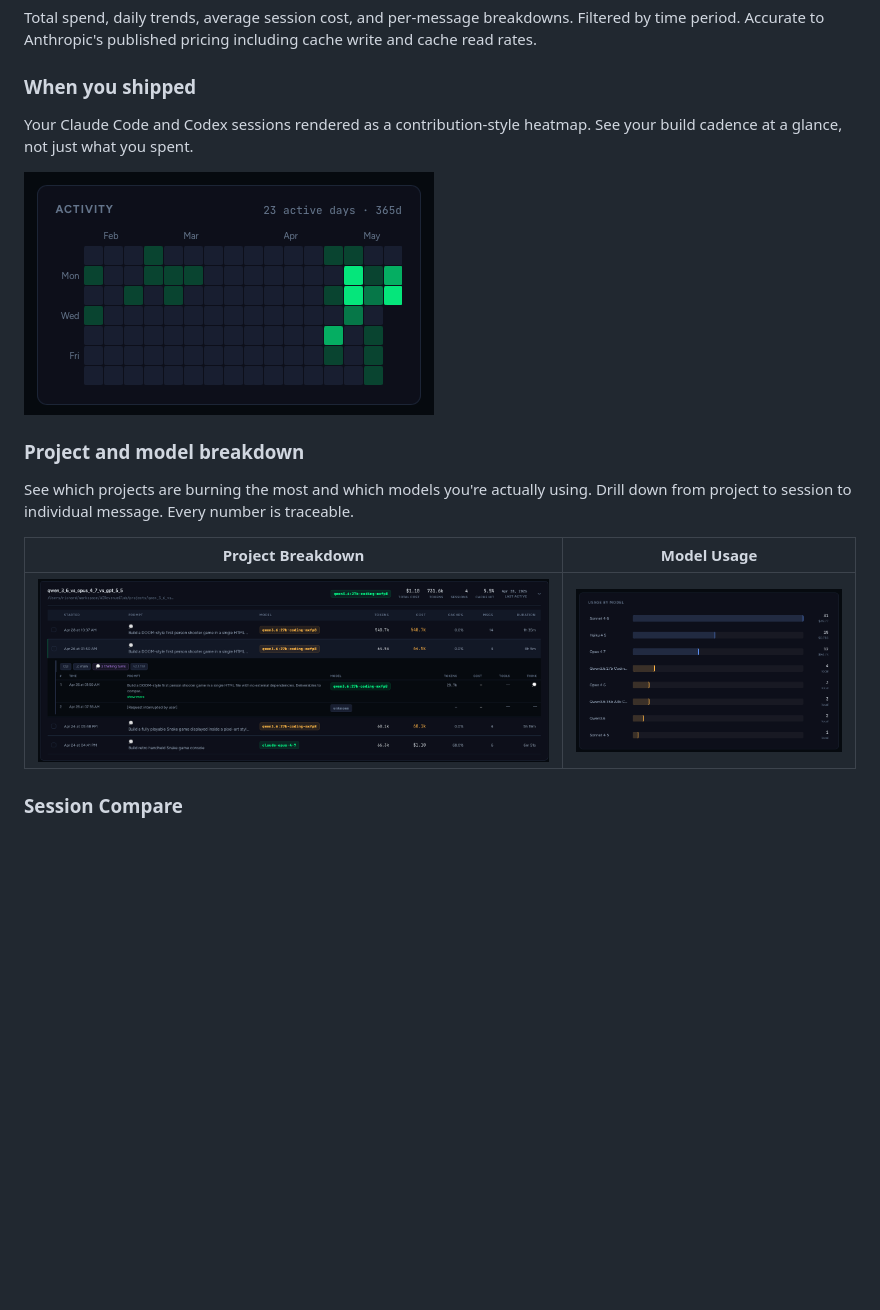
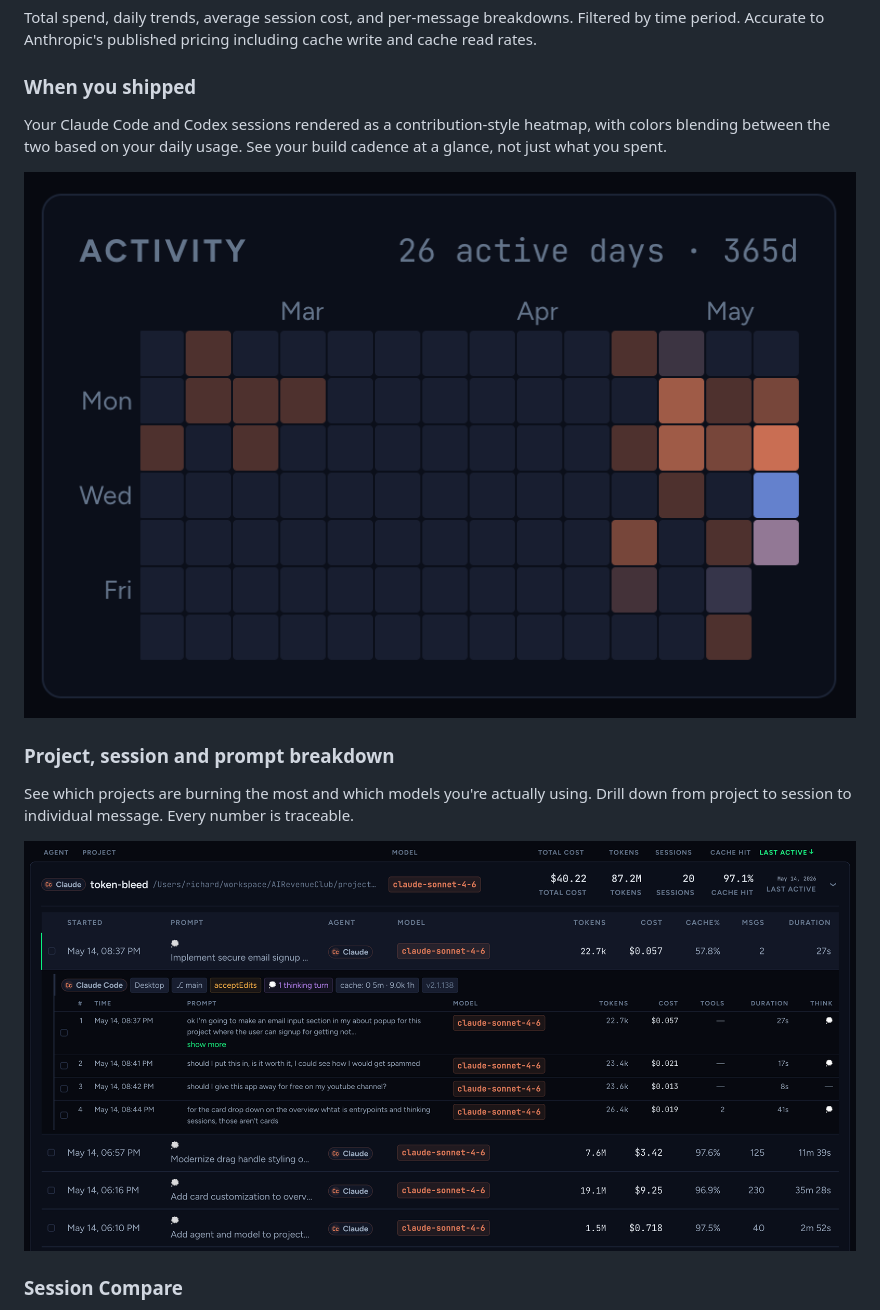
Before and after one commit to MrRichSylvester/token-bleed, a Markdown page: README.md, the part around one of its changes. Rendered like a GitHub page; pictures changed too: images/activity.png, images/project-hierarchy.png; blank space fills up the shorter version.

```diff
--- a/README.md
+++ b/README.md
@@ -59,17 +59,16 @@ Total spend, daily trends, average session cost, and per-message breakdowns. Fil
 
 ### When you shipped
 
-Your Claude Code and Codex sessions rendered as a contribution-style heatmap. See your build cadence at a glance, not just what you spent.
+Your Claude Code and Codex sessions rendered as a contribution-style heatmap, with colors blending between the two based on your daily usage. See your build cadence at a glance, not just what you spent.
 
 ![Activity Heatmap](images/activity.png)
 
-### Project and model breakdown
+### Project, session and prompt breakdown
 
 See which projects are burning the most and which models you're actually using. Drill down from project to session to individual message. Every number is traceable.
 
-|                 Project Breakdown                  |                 Model Usage                  |
-| :------------------------------------------------: | :------------------------------------------: |
-| ![Project Hierarchy](images/project-hierarchy.png) | ![Usage by Model](images/usage-by-model.png) |
+
+![Project Hierarchy](images/project-hierarchy.png)
 
 ### Session Compare
 
```
Also changed, not shown: other parts of README.md (+17 -17 lines), AGENTS.md (added, +59 -0 lines), CLAUDE.md (added, +25 -0 lines), images/session-compare.png, 3 other files.
